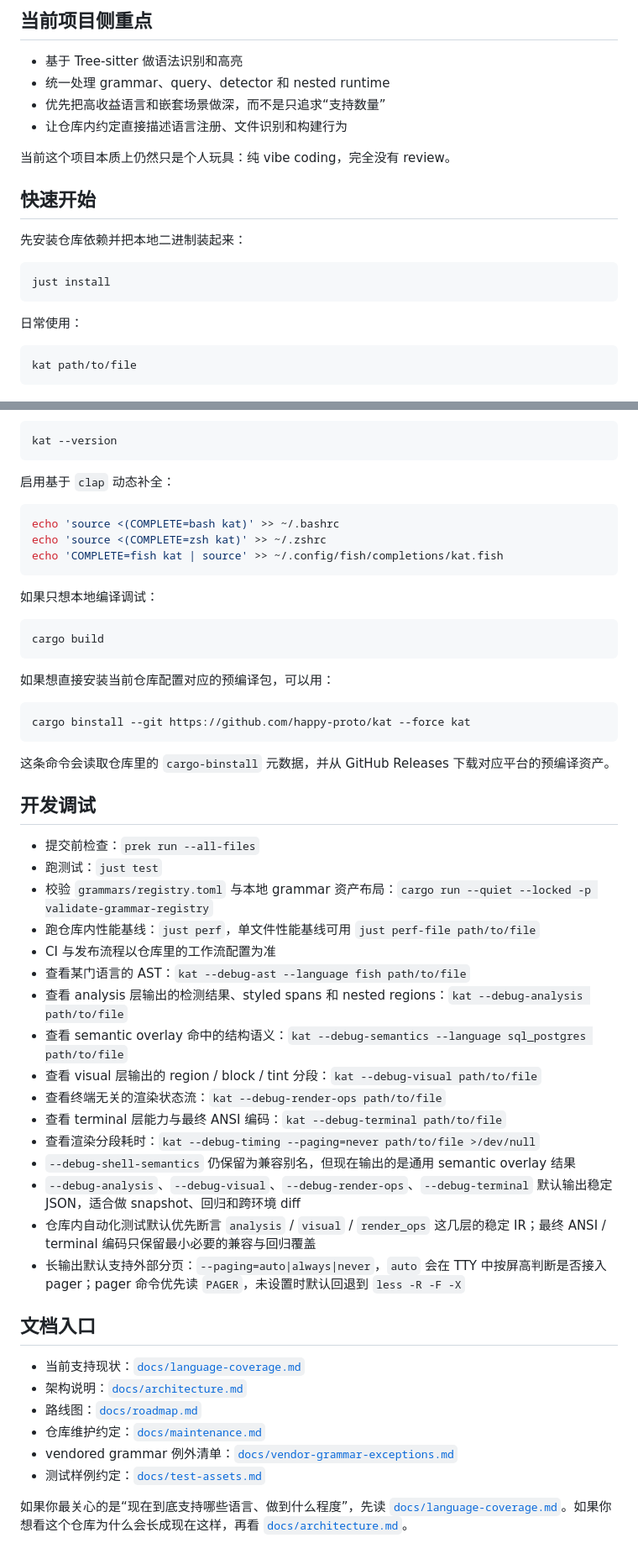
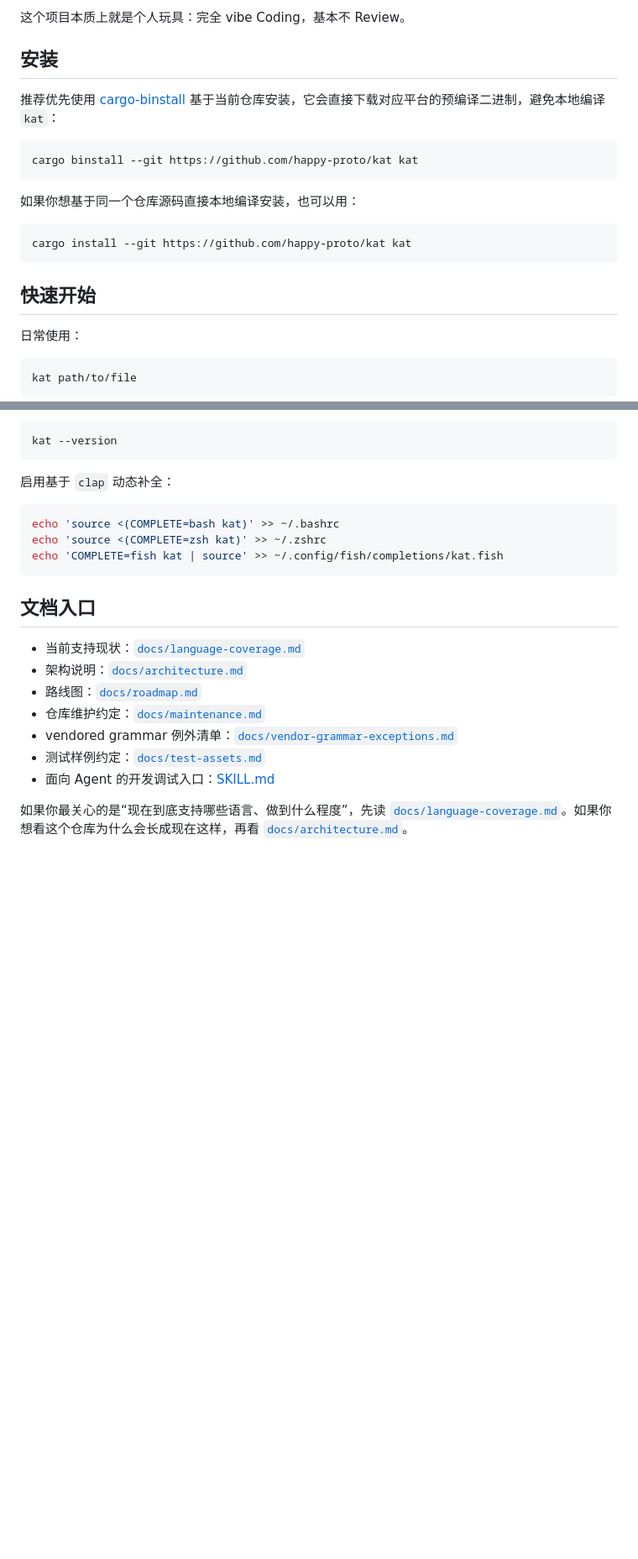
Before and after one commit to happy-proto/kat, a Markdown page: README.md, 2 parts joined by grey strips. Shown at 84% size. Drawn GitHub-style; blank space fills up the shorter version.

Commit message:
docs: 精简 README 并拆分开发调试 skill (#36)
## 为什么
- 现在的 README 把面向使用者的安装方式和面向开发者的调试命令混在一起，入口偏长，也不够聚焦。
- 这个仓库已经有比较明确的渲染分层，开发调试说明更适合按架构分层集中整理成项目内 skill。

## 做了什么
- 精简 README 的安装与项目介绍文案，改为优先介绍基于 `--git` 的 `cargo binstall`，并保留 `cargo
install --git` 作为兜底。
- 删除 README 里的开发调试大段内容，改为链接到项目内的 `.agents/skills/kat-dev/SKILL.md`。
- 新增 `kat-dev` skill，按 `analysis -> visual -> render_ops -> terminal`
组织架构分层，并整理各层对应的调试命令和其他常用命令。

## 验证
- `cargo fmt --check`
- `cargo clippy`
- `cargo nextest run`
- `validate grammar registry`

Co-authored-by: OpenAI Codex <codex@openai.com>

````diff
--- a/README.md
+++ b/README.md
@@ -23,20 +23,21 @@
 
-## 当前项目侧重点
+这个项目本质上就是个人玩具：完全 vibe Coding，基本不 Review。
 
-- 基于 Tree-sitter 做语法识别和高亮
-- 统一处理 grammar、query、detector 和 nested runtime
-- 优先把高收益语言和嵌套场景做深，而不是只追求“支持数量”
-- 让仓库内约定直接描述语言注册、文件识别和构建行为
+## 安装
 
-当前这个项目本质上仍然只是个人玩具：纯 vibe coding，完全没有 review。
+推荐优先使用 [cargo-binstall](https://github.com/cargo-bins/cargo-binstall) 基于当前仓库安装，它会直接下载对应平台的预编译二进制，避免本地编译 `kat`：
+
+```bash
+cargo binstall --git https://github.com/happy-proto/kat kat
+```
+
+如果你想基于同一个仓库源码直接本地编译安装，也可以用：
+
+```bash
+cargo install --git https://github.com/happy-proto/kat kat
+```
 
 ## 快速开始
-
-先安装仓库依赖并把本地二进制装起来：
-
-```bash
-just install
-```
 
 日常使用：
 
@@ -64,39 +65,6 @@ echo 'source <(COMPLETE=zsh kat)' >> ~/.zshrc
 echo 'COMPLETE=fish kat | source' >> ~/.config/fish/completions/kat.fish
 ```
 
-如果只想本地编译调试：
-
-```bash
-cargo build
-```
-
-如果想直接安装当前仓库配置对应的预编译包，可以用：
-
-```bash
-cargo binstall --git https://github.com/happy-proto/kat --force kat
-```
-
-这条命令会读取仓库里的 `cargo-binstall` 元数据，并从 GitHub Releases 下载对应平台的预编译资产。
-
-## 开发调试
-
-- 提交前检查：`prek run --all-files`
-- 跑测试：`just test`
-- 校验 `grammars/registry.toml` 与本地 grammar 资产布局：`cargo run --quiet --locked -p validate-grammar-registry`
-- 跑仓库内性能基线：`just perf`，单文件性能基线可用 `just perf-file path/to/file`
-- CI 与发布流程以仓库里的工作流配置为准
-- 查看某门语言的 AST：`kat --debug-ast --language fish path/to/file`
-- 查看 analysis 层输出的检测结果、styled spans 和 nested regions：`kat --debug-analysis path/to/file`
-- 查看 semantic overlay 命中的结构语义：`kat --debug-semantics --language sql_postgres path/to/file`
-- 查看 visual 层输出的 region / block / tint 分段：`kat --debug-visual path/to/file`
-- 查看终端无关的渲染状态流：`kat --debug-render-ops path/to/file`
-- 查看 terminal 层能力与最终 ANSI 编码：`kat --debug-terminal path/to/file`
-- 查看渲染分段耗时：`kat --debug-timing --paging=never path/to/file >/dev/null`
-- `--debug-shell-semantics` 仍保留为兼容别名，但现在输出的是通用 semantic overlay 结果
-- `--debug-analysis`、`--debug-visual`、`--debug-render-ops`、`--debug-terminal` 默认输出稳定 JSON，适合做 snapshot、回归和跨环境 diff
-- 仓库内自动化测试默认优先断言 `analysis` / `visual` / `render_ops` 这几层的稳定 IR；最终 ANSI / terminal 编码只保留最小必要的兼容与回归覆盖
-- 长输出默认支持外部分页：`--paging=auto|always|never`，`auto` 会在 TTY 中按屏高判断是否接入 pager；pager 命令优先读 `PAGER`，未设置时默认回退到 `less -R -F -X`
-
 ## 文档入口
 
 - 当前支持现状：[`docs/language-coverage.md`](docs/language-coverage.md)
@@ -105,5 +73,6 @@ cargo binstall --git https://github.com/happy-proto/kat --force kat
 - 仓库维护约定：[`docs/maintenance.md`](docs/maintenance.md)
 - vendored grammar 例外清单：[`docs/vendor-grammar-exceptions.md`](docs/vendor-grammar-exceptions.md)
 - 测试样例约定：[`docs/test-assets.md`](docs/test-assets.md)
+- 面向 Agent 的开发调试入口：[SKILL.md](.agents/skills/kat-dev/SKILL.md)
 
 如果你最关心的是“现在到底支持哪些语言、做到什么程度”，先读 [`docs/language-coverage.md`](docs/language-coverage.md)。如果你想看这个仓库为什么会长成现在这样，再看 [`docs/architecture.md`](docs/architecture.md)。
````
Also changed, not shown: other parts of README.md (+3 -3 lines), 1 other file.
